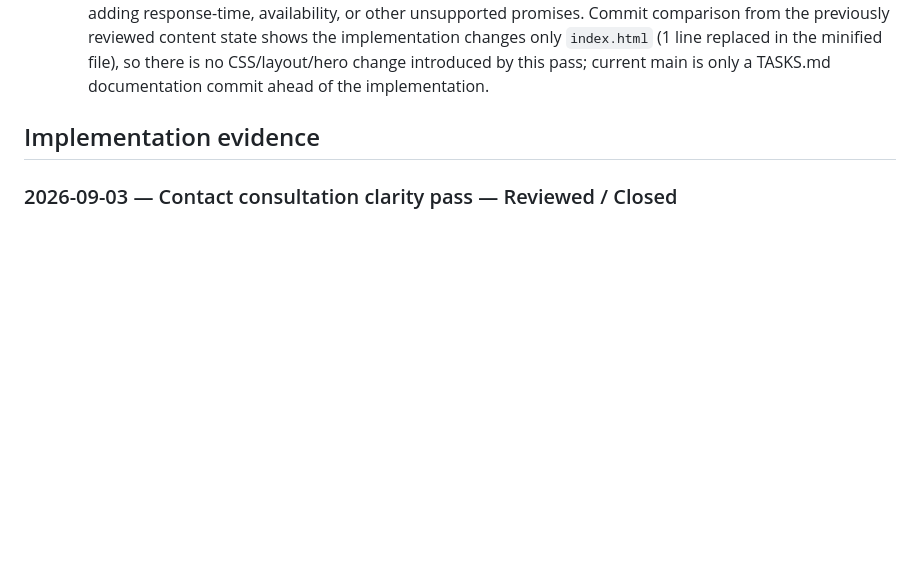
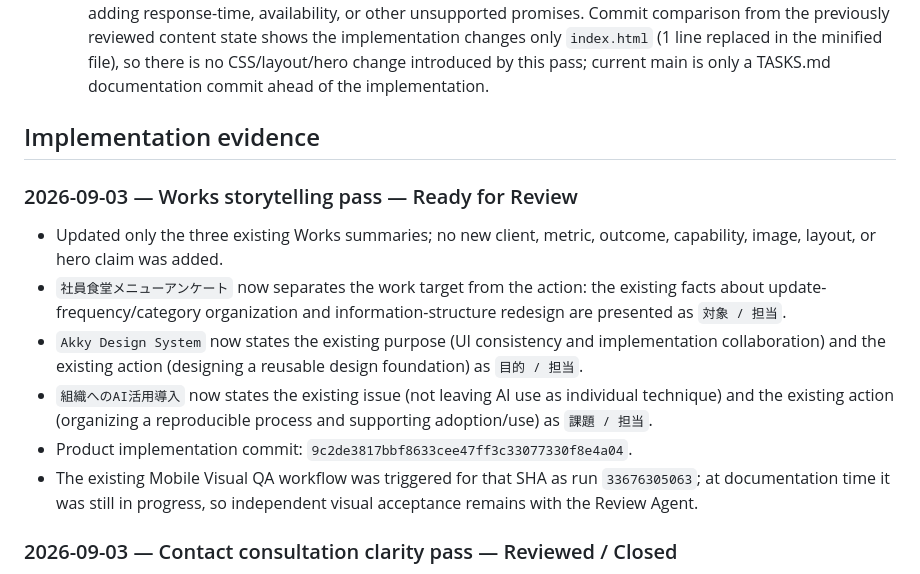
Before and after one commit to Akino93/AkisunCreate_site, a Markdown page: TASKS.md, the part around the change. GitHub-like rendering; blank space fills up the shorter version.

Commit message:
Document Works storytelling pass

```diff
--- a/TASKS.md
+++ b/TASKS.md
@@ -97,6 +97,14 @@ Previous non-hero stabilization is complete. **Content/positioning phase is acti
 
 ## Implementation evidence
 
+### 2026-09-03 — Works storytelling pass — Ready for Review
+- Updated only the three existing Works summaries; no new client, metric, outcome, capability, image, layout, or hero claim was added.
+- `社員食堂メニューアンケート` now separates the work target from the action: the existing facts about update-frequency/category organization and information-structure redesign are presented as `対象 / 担当`.
+- `Akky Design System` now states the existing purpose (UI consistency and implementation collaboration) and the existing action (designing a reusable design foundation) as `目的 / 担当`.
+- `組織へのAI活用導入` now states the existing issue (not leaving AI use as individual technique) and the existing action (organizing a reproducible process and supporting adoption/use) as `課題 / 担当`.
+- Product implementation commit: `9c2de3817bbf8633cee47ff3c33077330f8e4a04`.
+- The existing Mobile Visual QA workflow was triggered for that SHA as run `33676305063`; at documentation time it was still in progress, so independent visual acceptance remains with the Review Agent.
+
 ### 2026-09-03 — Contact consultation clarity pass — Reviewed / Closed
 - Kept the low-pressure `その課題、一緒に整理しませんか。` headline and existing `mailto:` channel.
 - Replaced the generic kicker/raw-address presentation with concrete copy that explicitly welcomes product consultation before requirements are fixed and names PM/PdM・UX design external support.
```
